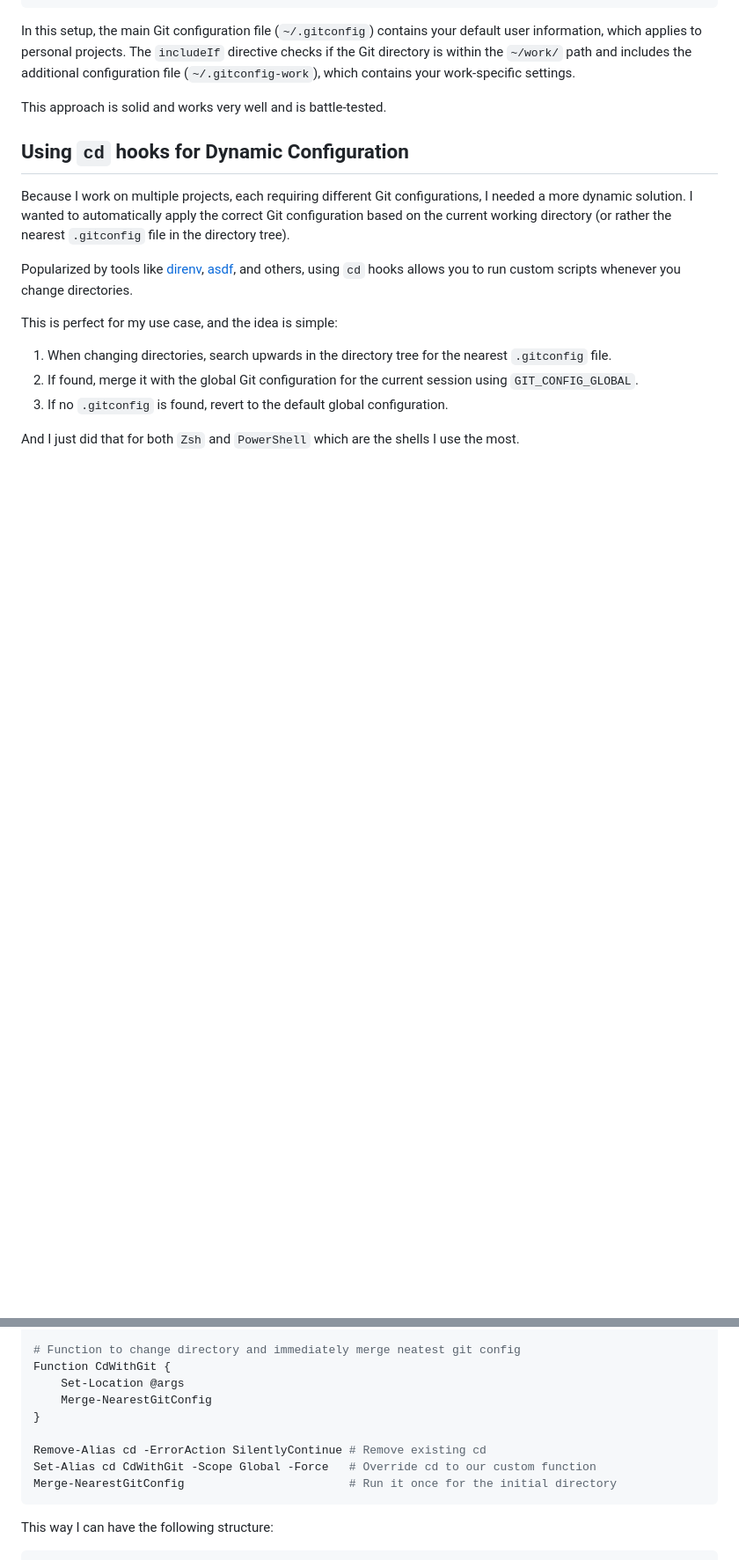
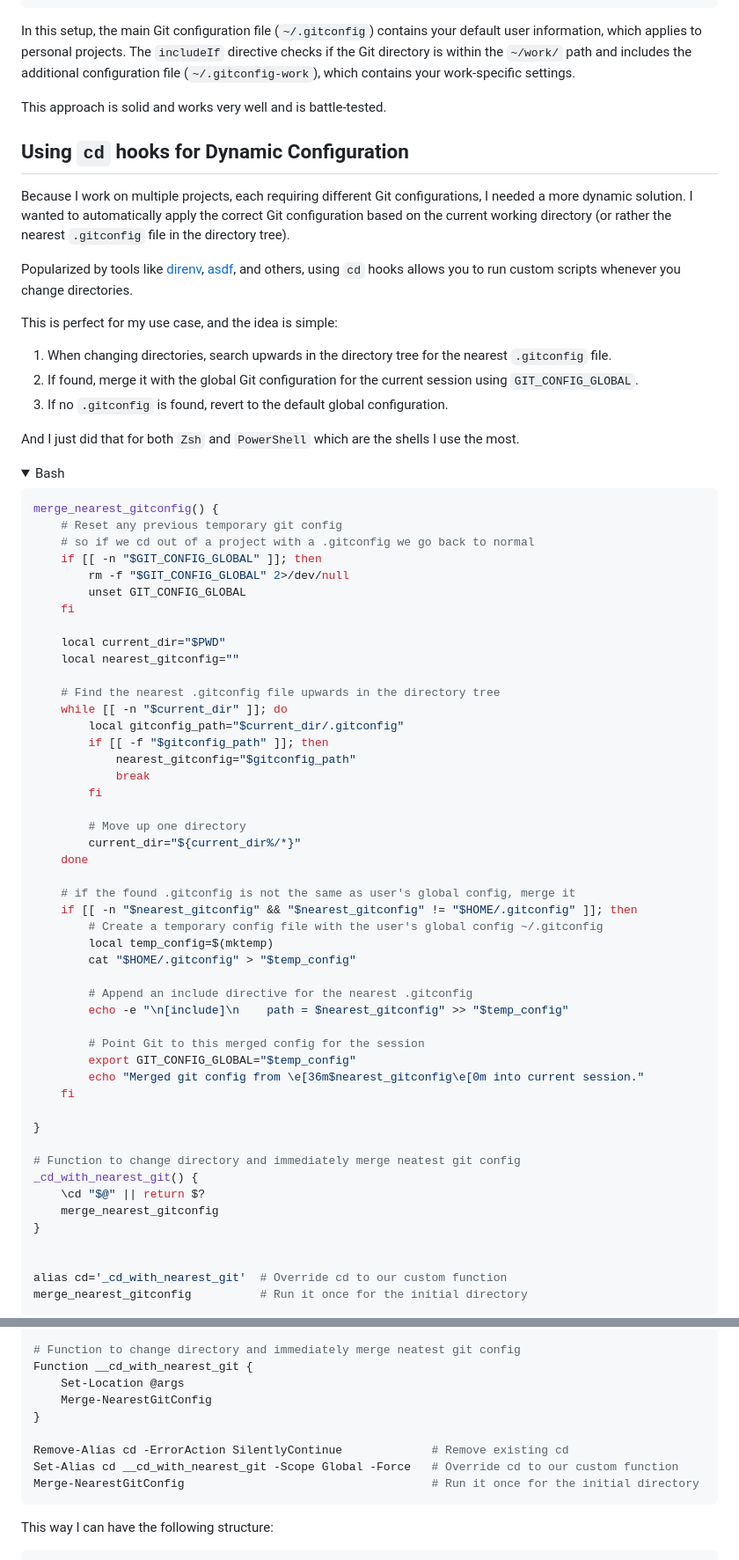
Before and after one commit to amrbashir/amrbashir.me, a Markdown page: src/posts/manage-multiple-git-configs.md, 2 parts joined by grey strips. Shown at 88% size. GitHub-like rendering; folded sections open; blank space fills up the shorter version.

Commit message:
feat: add dynamic Git configuration merging for Bash

````diff
--- a/src/posts/manage-multiple-git-configs.md
+++ b/src/posts/manage-multiple-git-configs.md
@@ -45,4 +45,57 @@ This is perfect for my use case, and the idea is simple:
 
 And I just did that for both `Zsh` and `PowerShell` which are the shells I use the most.
 
-<details open>
+<details data-group="shell-config" open>
+<summary>Bash</summary>
+
+```bash
+merge_nearest_gitconfig() {
+    # Reset any previous temporary git config
+	# so if we cd out of a project with a .gitconfig we go back to normal
+    if [[ -n "$GIT_CONFIG_GLOBAL" ]]; then
+        rm -f "$GIT_CONFIG_GLOBAL" 2>/dev/null
+        unset GIT_CONFIG_GLOBAL
+    fi
+
+    local current_dir="$PWD"
+    local nearest_gitconfig=""
+
+    # Find the nearest .gitconfig file upwards in the directory tree
+    while [[ -n "$current_dir" ]]; do
+        local gitconfig_path="$current_dir/.gitconfig"
+        if [[ -f "$gitconfig_path" ]]; then
+            nearest_gitconfig="$gitconfig_path"
+            break
+        fi
+
+        # Move up one directory
+        current_dir="${current_dir%/*}"
+    done
+
+    # if the found .gitconfig is not the same as user's global config, merge it
+    if [[ -n "$nearest_gitconfig" && "$nearest_gitconfig" != "$HOME/.gitconfig" ]]; then
+        # Create a temporary config file with the user's global config ~/.gitconfig
+        local temp_config=$(mktemp)
+        cat "$HOME/.gitconfig" > "$temp_config"
+
+        # Append an include directive for the nearest .gitconfig
+        echo -e "\n[include]\n    path = $nearest_gitconfig" >> "$temp_config"
+
+        # Point Git to this merged config for the session
+        export GIT_CONFIG_GLOBAL="$temp_config"
+        echo "Merged git config from \e[36m$nearest_gitconfig\e[0m into current session."
+    fi
+
+}
+
+# Function to change directory and immediately merge neatest git config
+_cd_with_nearest_git() {
+	\cd "$@" || return $?
+	merge_nearest_gitconfig
+}
+
+
+alias cd='_cd_with_nearest_git'  # Override cd to our custom function
+merge_nearest_gitconfig          # Run it once for the initial directory
+```
+
@@ -144,14 +196,14 @@ Function Merge-NearestGitConfig {
 }
 
 # Function to change directory and immediately merge neatest git config
-Function CdWithGit {
+Function __cd_with_nearest_git {
 	Set-Location @args
 	Merge-NearestGitConfig
 }
 
-Remove-Alias cd -ErrorAction SilentlyContinue # Remove existing cd
-Set-Alias cd CdWithGit -Scope Global -Force   # Override cd to our custom function
-Merge-NearestGitConfig                        # Run it once for the initial directory
+Remove-Alias cd -ErrorAction SilentlyContinue             # Remove existing cd
+Set-Alias cd __cd_with_nearest_git -Scope Global -Force   # Override cd to our custom function
+Merge-NearestGitConfig                                    # Run it once for the initial directory
 ```
 
 </details>
````
Also changed, not shown: other parts of src/posts/manage-multiple-git-configs.md (+4 -5 lines).
